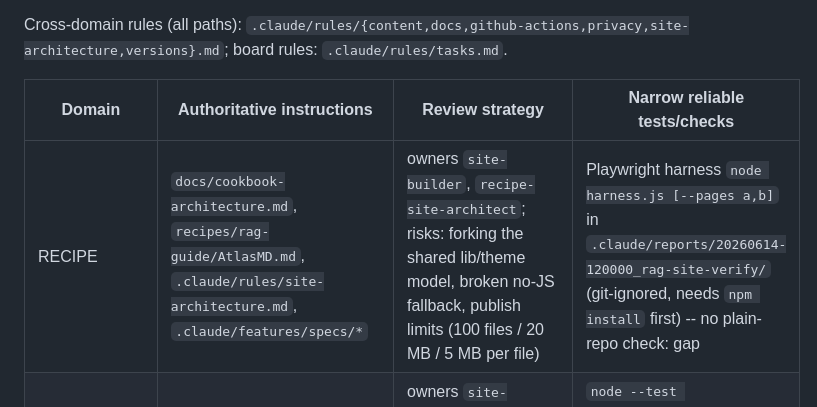
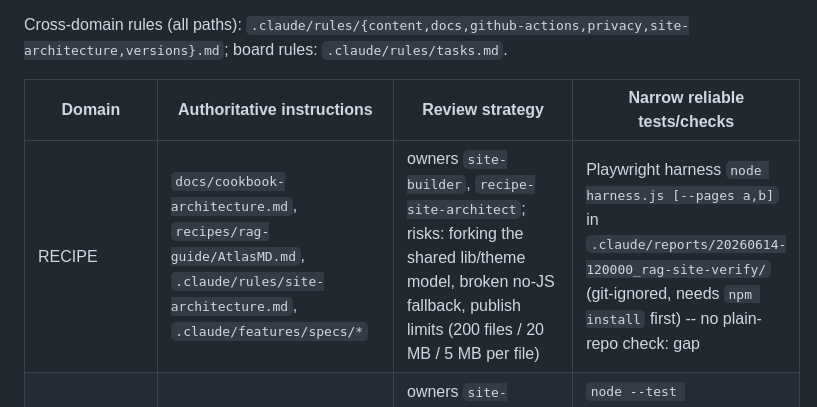
Before and after one commit to kochetkov-ma/brewpage-cookbook, a Markdown page: .claude/features/METHODOLOGY.md, the part around the change. Rendered like a GitHub page.

Commit message:
docs(methodology): site file limit is 200

```diff
--- a/.claude/features/METHODOLOGY.md
+++ b/.claude/features/METHODOLOGY.md
@@ -14,7 +14,7 @@ Cross-domain rules (all paths): `.claude/rules/{content,docs,github-actions,priv
 
 | Domain | Authoritative instructions | Review strategy | Narrow reliable tests/checks |
 |--------|----------------------------|-----------------|-----------------------------|
-| RECIPE | `docs/cookbook-architecture.md`, `recipes/rag-guide/AtlasMD.md`, `.claude/rules/site-architecture.md`, `.claude/features/specs/*` | owners `site-builder`, `recipe-site-architect`; risks: forking the shared lib/theme model, broken no-JS fallback, publish limits (100 files / 20 MB / 5 MB per file) | Playwright harness `node harness.js [--pages a,b]` in `.claude/reports/20260614-120000_rag-site-verify/` (git-ignored, needs `npm install` first) -- no plain-repo check: gap |
+| RECIPE | `docs/cookbook-architecture.md`, `recipes/rag-guide/AtlasMD.md`, `.claude/rules/site-architecture.md`, `.claude/features/specs/*` | owners `site-builder`, `recipe-site-architect`; risks: forking the shared lib/theme model, broken no-JS fallback, publish limits (200 files / 20 MB / 5 MB per file) | Playwright harness `node harness.js [--pages a,b]` in `.claude/reports/20260614-120000_rag-site-verify/` (git-ignored, needs `npm install` first) -- no plain-repo check: gap |
 | PLATFORM | `docs/brewpage-platform.md`, `docs/ecosystem.md`, `.claude/rules/site-architecture.md`, `.claude/rules/versions.md` | owners `site-builder`, `recipe-site-architect`; adviser `brewpage-platform-expert` (read-only); risks: forked `base.css`, non-exact CDN pins | `node --test .claude/scripts/stamp-version.test.mjs .claude/scripts/stamp-url.test.mjs`; `node .claude/scripts/stamp-version.mjs --dry-run`; else gap |
 | CONTENT | `docs/recipe-authoring.md`, `.claude/rules/content.md`, `.claude/rules/privacy.md`, `CLAUDE.md` sections 9-10 | owner `cookbook-author`; risks: EN/RU drift, platform-internals disclosure, missing mandatory cross-links, uncited claims | no verified check -- gap (manual review against the DoD) |
 | INTERACTIVE | `.claude/rules/site-architecture.md` sections 4-5, `recipes/rag-guide/AtlasMD.md` | owner `interactive-engineer` (page glue: `recipe-site-architect`); risks: reduced-motion + no-JS behaviour, lib `init(root, config)` contract | harness V/Vcb groups (same install caveat as RECIPE) -- no plain-repo check: gap |
```
